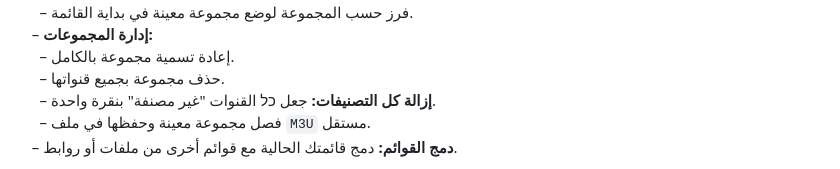
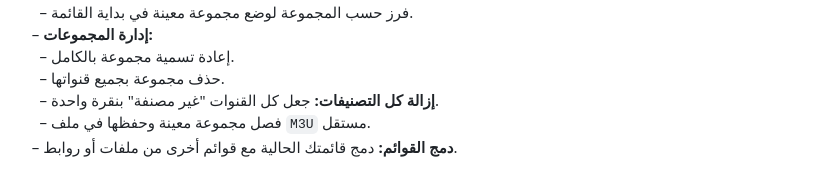
Before and after one commit to iofahmawi/m3u-editor, a Markdown page: README.md, the part around one of its changes. Drawn GitHub-style.

```diff
--- a/README.md
+++ b/README.md
@@ -41,7 +43,7 @@
 <br>&nbsp;&nbsp;– **إدارة المجموعات:**
 <br>&nbsp;&nbsp;&nbsp;&nbsp;– إعادة تسمية مجموعة بالكامل.
 <br>&nbsp;&nbsp;&nbsp;&nbsp;– حذف مجموعة بجميع قنواتها.
-<br>&nbsp;&nbsp;&nbsp;&nbsp;– **إزالة كل التصنيفات:** جعل כל القنوات "غير مصنفة" بنقرة واحدة.
+<br>&nbsp;&nbsp;&nbsp;&nbsp;– **إزالة كل التصنيفات:** جعل كل القنوات "غير مصنفة" بنقرة واحدة.
 <br>&nbsp;&nbsp;&nbsp;&nbsp;– فصل مجموعة معينة وحفظها في ملف `M3U` مستقل.
 <br>&nbsp;&nbsp;– **دمج القوائم:** دمج قائمتك الحالية مع قوائم أخرى من ملفات أو روابط.
 <br>
```
Also changed, not shown: other parts of README.md (+5 -3 lines).
